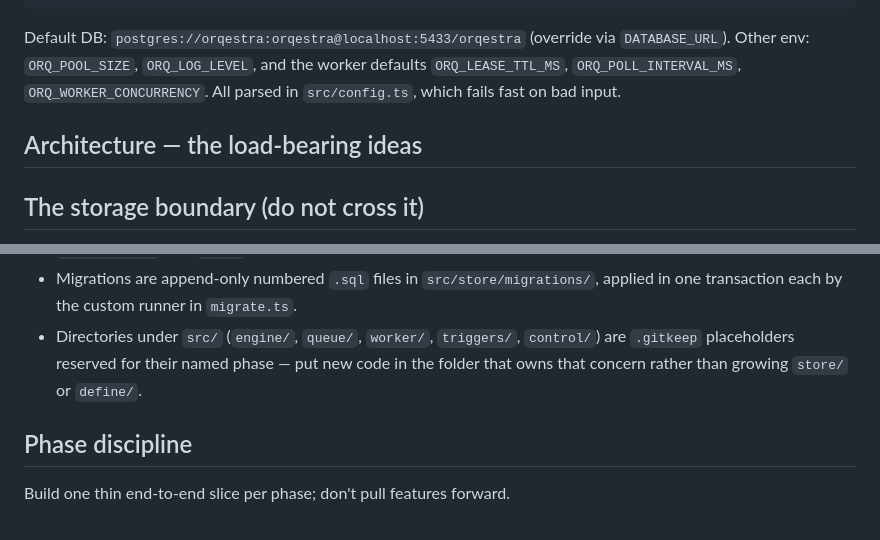
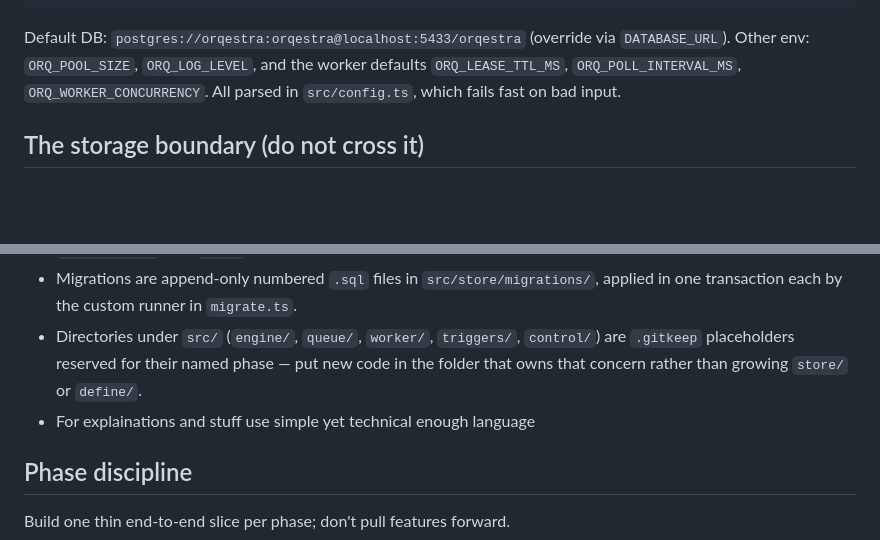
Before and after one commit to Sahil-796/orqestra, a Markdown page: CLAUDE.md, 2 parts joined by grey strips. Drawn GitHub-style; blank space fills up the shorter version.

```diff
--- a/CLAUDE.md
+++ b/CLAUDE.md
@@ -19,8 +19,6 @@ bun run db:down        # stop Postgres
 
 Default DB: `postgres://orqestra:orqestra@localhost:5433/orqestra` (override via `DATABASE_URL`). Other env: `ORQ_POOL_SIZE`, `ORQ_LOG_LEVEL`, and the worker defaults `ORQ_LEASE_TTL_MS`, `ORQ_POLL_INTERVAL_MS`, `ORQ_WORKER_CONCURRENCY`. All parsed in `src/config.ts`, which fails fast on bad input.
 
-## Architecture — the load-bearing ideas
-
 ## The storage boundary (do not cross it)
 
 `engine/` (and everything outside `store/`) must know **nothing** about Postgres — it talks to storage only through typed functions in `src/store/repositories.ts`. Only `src/store/{client,migrate,repositories}.ts` may import the `postgres` package. This keeps correctness-critical logic unit-testable without a DB and leaves storage swappable. When adding queries, add a typed repository function; don't inline SQL elsewhere.
@@ -33,6 +31,7 @@ Default DB: `postgres://orqestra:orqestra@localhost:5433/orqestra` (override via
 - Results/errors persist as `jsonb`; use the `Result<T>` codec + `serializeError`/`deserializeError` in `src/types.ts` (raw `Error` objects are not JSON-safe).
 - Migrations are append-only numbered `.sql` files in `src/store/migrations/`, applied in one transaction each by the custom runner in `migrate.ts`.
 - Directories under `src/` (`engine/`, `queue/`, `worker/`, `triggers/`, `control/`) are `.gitkeep` placeholders reserved for their named phase — put new code in the folder that owns that concern rather than growing `store/` or `define/`.
+- For explainations and stuff use simple yet technical enough language
 
 ## Phase discipline
 
```
Also changed, not shown: docs/phase-1-types.md (added, +149 -0 lines).
